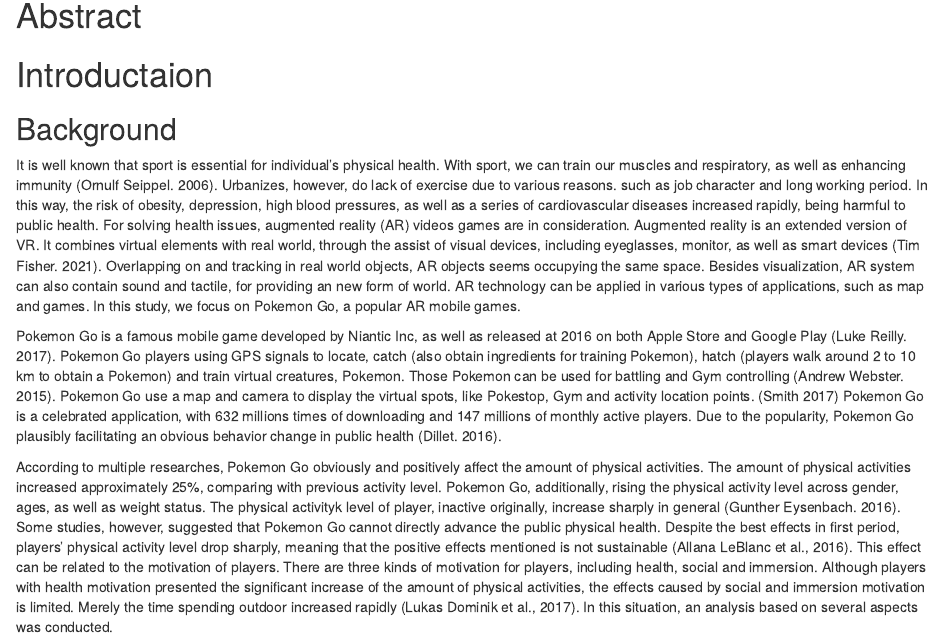
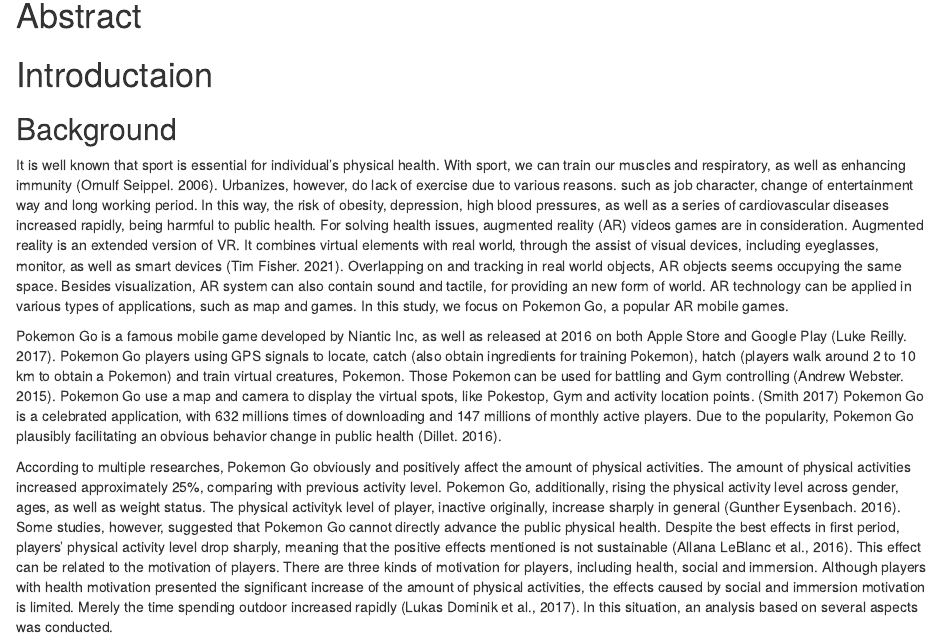
Before and after one commit to StevenKwok1984/StatProject_2020-21, an R Markdown document (Statistical Project_2640948k.Rmd): the page in a window 1100 px wide, from 150 px down. Rendered offline with R 4.5, knitr and Pandoc, with nearby package versions; drawn as R Markdown's standard HTML page in place of the format the file asks for; code that draws random numbers runs with fixed seeds of ours.

Commit message:
Change of Background
add supplement

```diff
--- a/Statistical Project_2640948k.Rmd
+++ b/Statistical Project_2640948k.Rmd
@@ -23,7 +23,7 @@
 
 ## Background
 
-It is well known that sport is essential for individual's physical health. With sport, we can train our muscles and respiratory, as well as enhancing immunity (Ornulf Seippel. 2006). Urbanizes, however, do lack of exercise due to various reasons. such as job character and long working period. In this way, the risk of obesity, depression, high blood pressures, as well as a series of cardiovascular diseases increased rapidly, being harmful to public health. For solving health issues, augmented reality (AR) videos games are in consideration. Augmented reality is an extended version of VR. It combines virtual elements with real world, through the assist of visual devices, including eyeglasses, monitor, as well as smart devices (Tim Fisher. 2021). Overlapping on and tracking in real world objects, AR objects seems occupying the same space. Besides visualization, AR system can also contain sound and tactile, for providing an new form of world. AR technology can be applied in various types of applications, such as map and games. In this study, we focus on Pokemon Go, a popular AR mobile games.
+It is well known that sport is essential for individual's physical health. With sport, we can train our muscles and respiratory, as well as enhancing immunity (Ornulf Seippel. 2006). Urbanizes, however, do lack of exercise due to various reasons. such as job character, change of entertainment way and long working period. In this way, the risk of obesity, depression, high blood pressures, as well as a series of cardiovascular diseases increased rapidly, being harmful to public health. For solving health issues, augmented reality (AR) videos games are in consideration. Augmented reality is an extended version of VR. It combines virtual elements with real world, through the assist of visual devices, including eyeglasses, monitor, as well as smart devices (Tim Fisher. 2021). Overlapping on and tracking in real world objects, AR objects seems occupying the same space. Besides visualization, AR system can also contain sound and tactile, for providing an new form of world. AR technology can be applied in various types of applications, such as map and games. In this study, we focus on Pokemon Go, a popular AR mobile games.
 
 Pokemon Go is a famous mobile game developed by Niantic Inc, as well as released at 2016 on both Apple Store and Google Play (Luke Reilly. 2017). Pokemon Go players using GPS signals to locate, catch (also obtain ingredients for training Pokemon), hatch (players walk around 2 to 10 km to obtain a Pokemon) and train virtual creatures, Pokemon. Those Pokemon can be used for battling and Gym controlling (Andrew Webster. 2015). Pokemon Go use a map and camera to display the virtual spots, like Pokestop, Gym and activity location points. (Smith 2017) Pokemon Go is a celebrated application, with 632 millions times of downloading and 147 millions of monthly active players. Due to the popularity, Pokemon Go plausibly facilitating an obvious behavior change in public health (Dillet. 2016).
 
```
